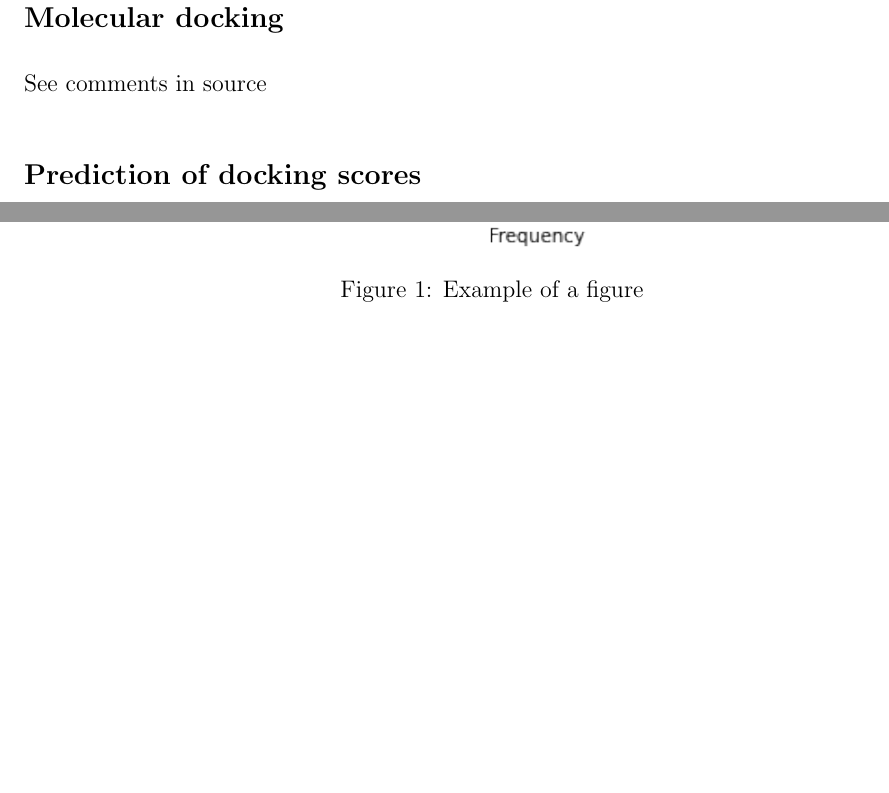
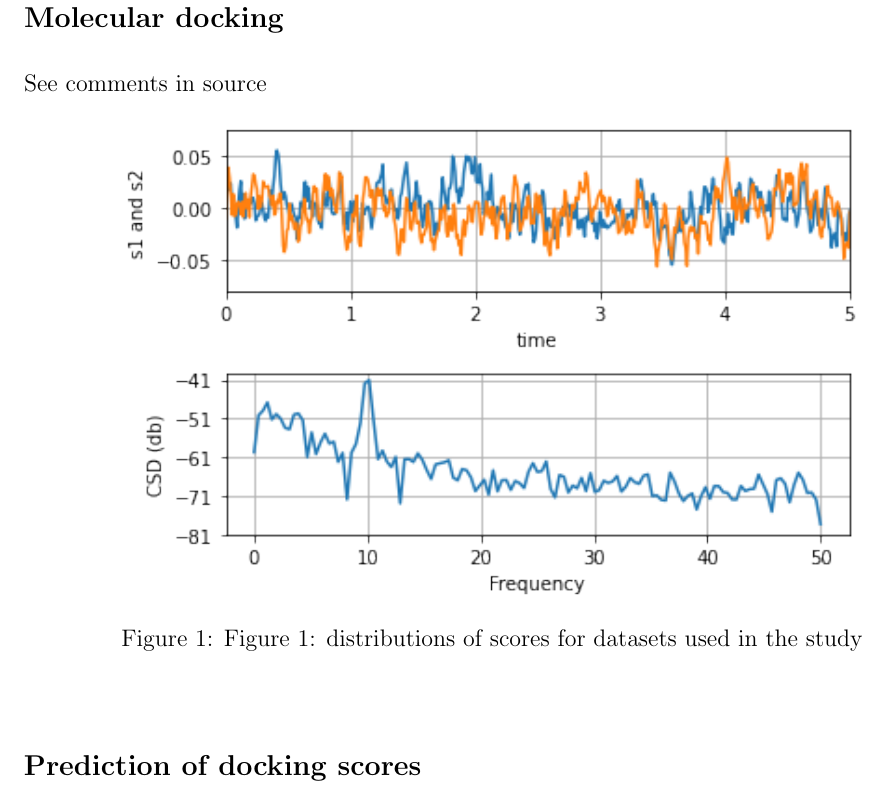
Before and after one commit to marinegor/Linear-accelerated-docking, a LaTeX paper (main.tex, which reads 3_methods.tex, 4_results.tex): two parts of pages 5 and 6 of 12 before the commit and part of page 5 of 12 after it, the two joined at a grey line, cut so that both start at the same text, the shorter picture padded with empty space. Compiled offline with pdfLaTeX.

Commit message:
Updates from Overleaf

```diff
--- a/3_methods.tex
+++ b/3_methods.tex
@@ -2,6 +2,13 @@
 
 \subsection{Molecular docking}
 See comments in source
+
+\begin{figure}[h]
+\centering
+\includegraphics[width=0.8\textwidth]{figures/fig1.png}
+\caption{Figure 1: distributions of scores for datasets used in the study}
+\end{figure}
+
 % Fig 1: description of all datasets used in the paper
 % 	- number of ligands
 % 	- score distributions
--- a/4_results.tex
+++ b/4_results.tex
@@ -1,13 +1,6 @@
 \section{Results}
 
 See comments in source
-
-\begin{figure}[h]
-\centering
-\includegraphics[width=0.8\textwidth]{figures/fig1.png}
-\caption{Example of a figure}
-\end{figure}
-
 
 % How did we come up with linear models:
 % 	- compare performance of all models by "recall"
```
